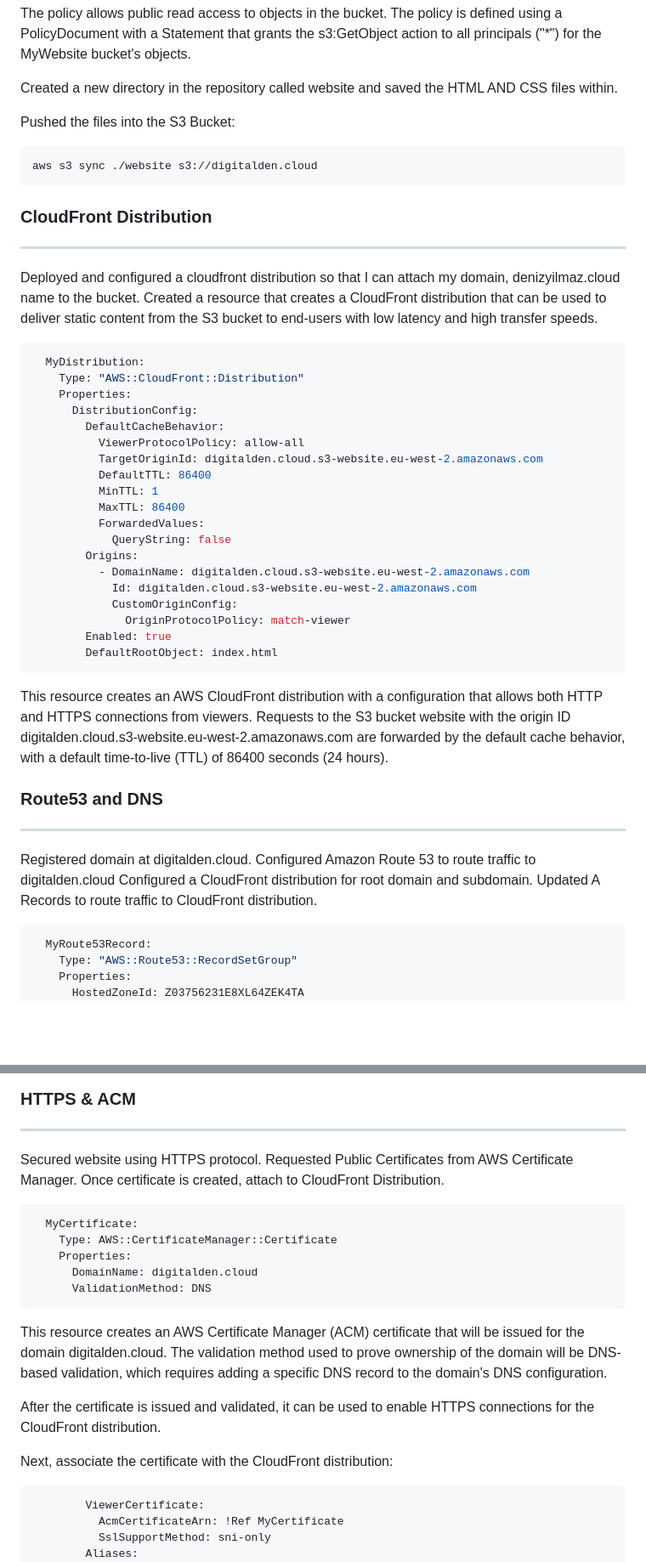
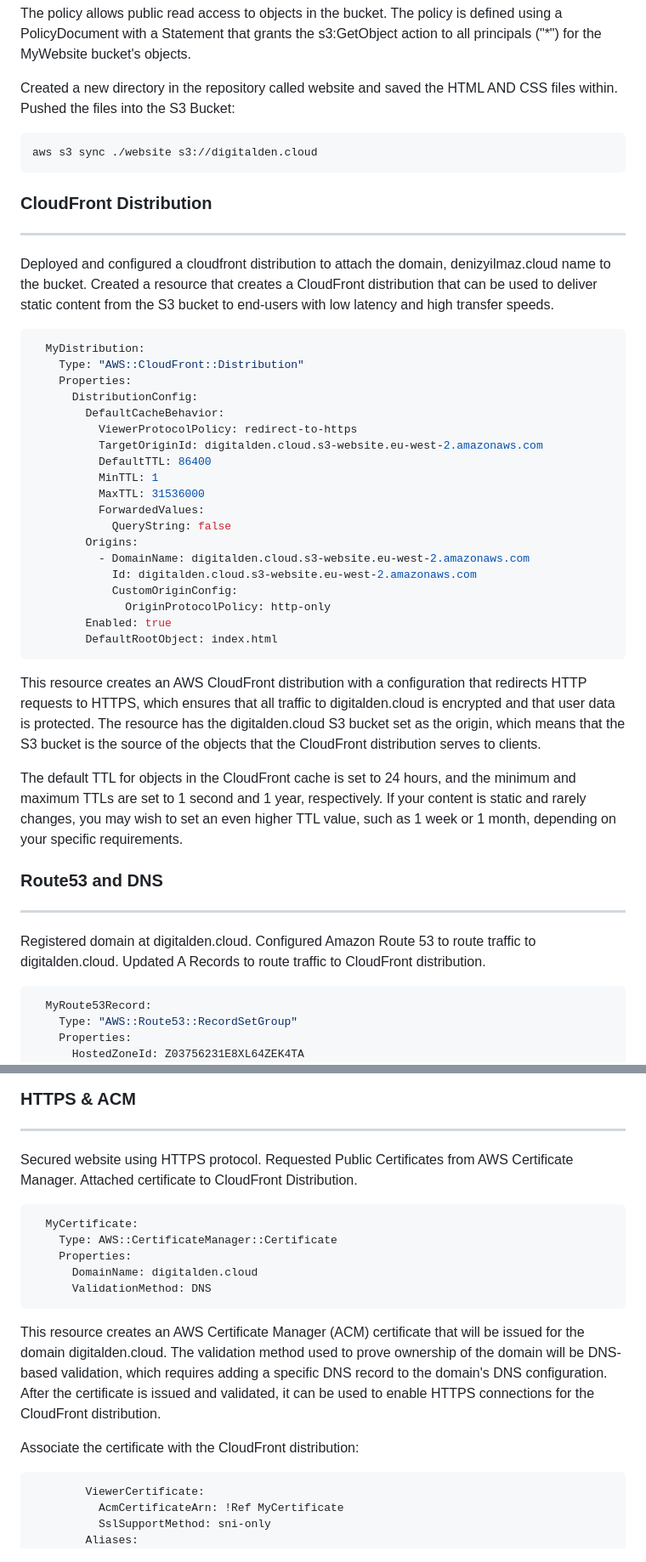
Before and after one commit to digitalden3/denizyilmaz.cloud, a Markdown page: README.md, 2 parts joined by grey strips. Shown at 85% size. GitHub-like rendering; blank space fills up the shorter version.

````diff
--- a/README.md
+++ b/README.md
@@ -162,9 +163,7 @@ Added an S3 bucket policy for the MyWebsite bucket resource:
 ```
 The policy allows public read access to objects in the bucket. The policy is defined using a PolicyDocument with a Statement that grants the s3:GetObject action to all principals ("*") for the MyWebsite bucket's objects.
 
-Created a new directory in the repository called website and saved the HTML AND CSS files within.
-
-Pushed the files into the S3 Bucket:
+Created a new directory in the repository called website and saved the HTML AND CSS files within. Pushed the files into the S3 Bucket:
 
 ```bash
 aws s3 sync ./website s3://digitalden.cloud
@@ -172,8 +171,7 @@ aws s3 sync ./website s3://digitalden.cloud
 
 ### CloudFront Distribution
 ------------------
-
-Deployed and configured a cloudfront distribution so that I can attach my domain, denizyilmaz.cloud name to the bucket. Created a resource that creates a CloudFront distribution that can be used to deliver static content from the S3 bucket to end-users with low latency and high transfer speeds.
+Deployed and configured a cloudfront distribution to attach the domain, denizyilmaz.cloud name to the bucket. Created a resource that creates a CloudFront distribution that can be used to deliver static content from the S3 bucket to end-users with low latency and high transfer speeds.
 
 ```yaml
   MyDistribution:
@@ -181,26 +179,28 @@ Deployed and configured a cloudfront distribution so that I can attach my domain
     Properties:
       DistributionConfig:
         DefaultCacheBehavior:
-          ViewerProtocolPolicy: allow-all
+          ViewerProtocolPolicy: redirect-to-https
           TargetOriginId: digitalden.cloud.s3-website.eu-west-2.amazonaws.com
           DefaultTTL: 86400
           MinTTL: 1
-          MaxTTL: 86400
+          MaxTTL: 31536000
           ForwardedValues:
             QueryString: false
         Origins:
           - DomainName: digitalden.cloud.s3-website.eu-west-2.amazonaws.com
             Id: digitalden.cloud.s3-website.eu-west-2.amazonaws.com
             CustomOriginConfig:
-              OriginProtocolPolicy: match-viewer
+              OriginProtocolPolicy: http-only
         Enabled: true
         DefaultRootObject: index.html
 ```
-This resource creates an AWS CloudFront distribution with a configuration that allows both HTTP and HTTPS connections from viewers. Requests to the S3 bucket website with the origin ID digitalden.cloud.s3-website.eu-west-2.amazonaws.com are forwarded by the default cache behavior, with a default time-to-live (TTL) of 86400 seconds (24 hours).
+This resource creates an AWS CloudFront distribution with a configuration that redirects HTTP requests to HTTPS, which ensures that all traffic to digitalden.cloud is encrypted and that user data is protected. The resource has the digitalden.cloud S3 bucket set as the origin, which means that the S3 bucket is the source of the objects that the CloudFront distribution serves to clients.
+
+The default TTL for objects in the CloudFront cache is set to 24 hours, and the minimum and maximum TTLs are set to 1 second and 1 year, respectively. If your content is static and rarely changes, you may wish to set an even higher TTL value, such as 1 week or 1 month, depending on your specific requirements.
 
 ### Route53 and DNS
 ------------------
-Registered domain at digitalden.cloud. Configured Amazon Route 53 to route traffic to digitalden.cloud Configured a CloudFront distribution for root domain and subdomain. Updated A Records to route traffic to CloudFront distribution.
+Registered domain at digitalden.cloud. Configured Amazon Route 53 to route traffic to digitalden.cloud. Updated A Records to route traffic to CloudFront distribution.
 
 ```yaml
   MyRoute53Record:
@@ -219,7 +219,7 @@ This is the CloudFormation resource that creates an Amazon Route 53 record set g
 
 ### HTTPS & ACM
 ------------------
-Secured website using HTTPS protocol. Requested Public Certificates from AWS Certificate Manager. Once certificate is created, attach to CloudFront Distribution.
+Secured website using HTTPS protocol. Requested Public Certificates from AWS Certificate Manager. Attached certificate to CloudFront Distribution.
 
 ```yaml
   MyCertificate:
@@ -228,11 +228,9 @@ Secured website using HTTPS protocol. Requested Public Certificates from AWS Cer
       DomainName: digitalden.cloud
       ValidationMethod: DNS
 ```
-This resource creates an AWS Certificate Manager (ACM) certificate that will be issued for the domain digitalden.cloud. The validation method used to prove ownership of the domain will be DNS-based validation, which requires adding a specific DNS record to the domain's DNS configuration.
+This resource creates an AWS Certificate Manager (ACM) certificate that will be issued for the domain digitalden.cloud. The validation method used to prove ownership of the domain will be DNS-based validation, which requires adding a specific DNS record to the domain's DNS configuration. After the certificate is issued and validated, it can be used to enable HTTPS connections for the CloudFront distribution.
 
-After the certificate is issued and validated, it can be used to enable HTTPS connections for the CloudFront distribution.
-
-Next, associate the certificate with the CloudFront distribution:
+Associate the certificate with the CloudFront distribution:
 
 ```yaml
         ViewerCertificate:
````
Also changed, not shown: other parts of README.md (+11 -9 lines).
